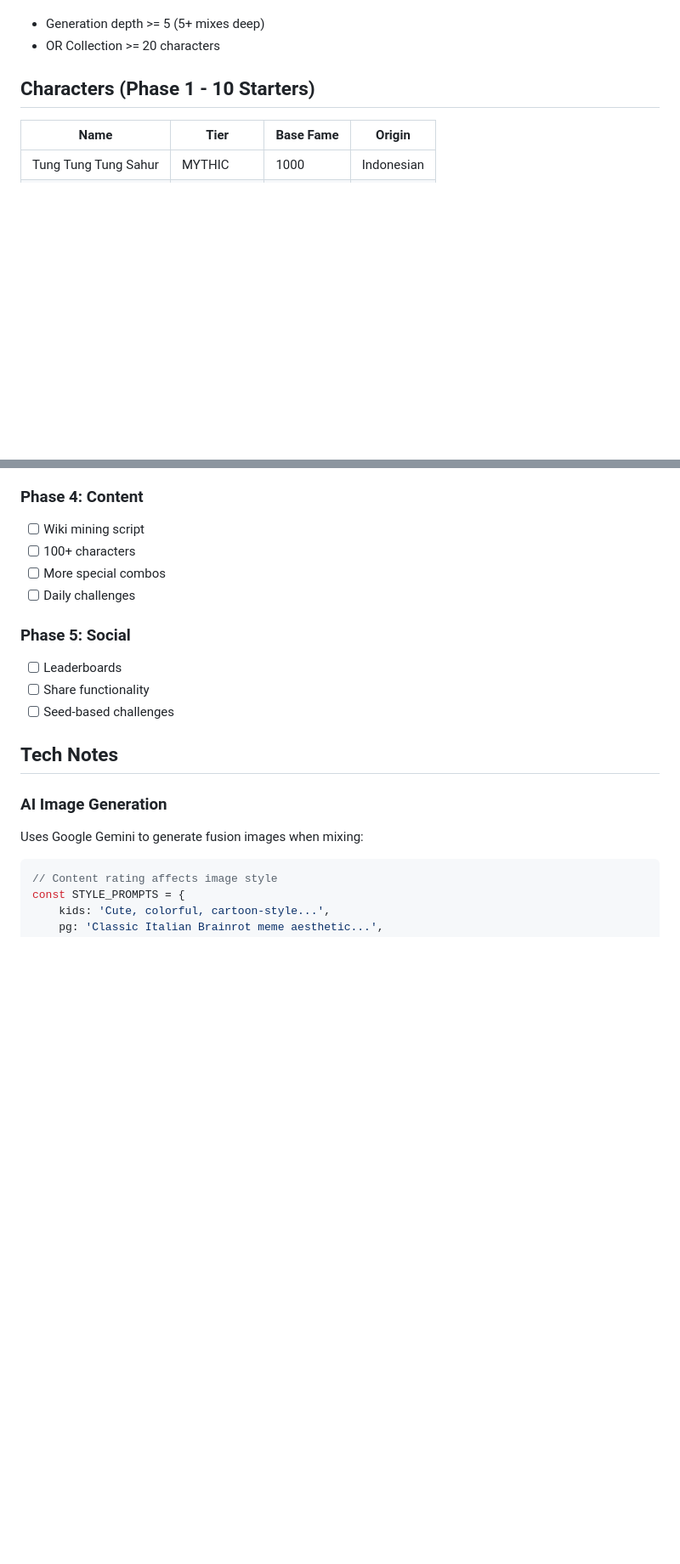
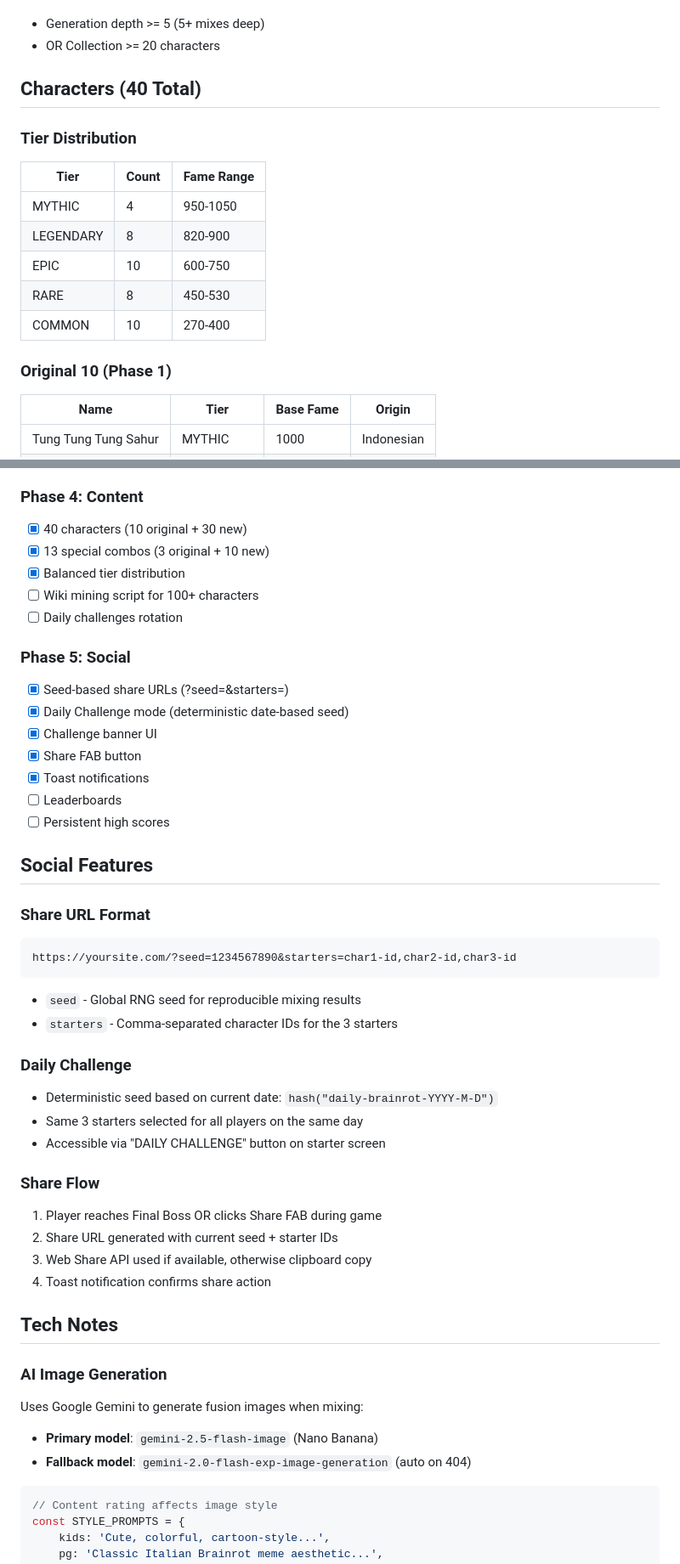
Before and after one commit to LaurieScheepers/italian-brainrot-mixing-mod, a Markdown page: CLAUDE.md, 2 parts joined by grey strips. Shown at 85% size. GitHub-like rendering; blank space fills up the shorter version.

Commit message:
docs: update documentation for Phases 4-5
Update Quick Reference with Nano Banana model name.
Expand character section: 10 -> 40 with tier distribution table.
Special combos: 3 -> 13 with full table.
Mark Phase 4 and 5 items as complete in roadmap.
Add Social Features section with URL format and daily challenge docs.
Add model fallback details to AI Image Generation section.

Primary Author: Laurie Scheepers

````diff
--- a/CLAUDE.md
+++ b/CLAUDE.md
@@ -99,7 +99,19 @@ Achieved when:
 - Generation depth >= 5 (5+ mixes deep)
 - OR Collection >= 20 characters
 
-## Characters (Phase 1 - 10 Starters)
+## Characters (40 Total)
+
+### Tier Distribution
+
+| Tier | Count | Fame Range |
+|------|-------|------------|
+| MYTHIC | 4 | 950-1050 |
+| LEGENDARY | 8 | 820-900 |
+| EPIC | 10 | 600-750 |
+| RARE | 8 | 450-530 |
+| COMMON | 10 | 270-400 |
+
+### Original 10 (Phase 1)
 
 | Name | Tier | Base Fame | Origin |
 |------|------|-----------|--------|
@@ -156,21 +187,53 @@ Predefined recipes with bonus fame:
 - [ ] Real audio file support (assets/audio/)
 
 ### Phase 4: Content
-- [ ] Wiki mining script
-- [ ] 100+ characters
-- [ ] More special combos
-- [ ] Daily challenges
+- [x] 40 characters (10 original + 30 new)
+- [x] 13 special combos (3 original + 10 new)
+- [x] Balanced tier distribution
+- [ ] Wiki mining script for 100+ characters
+- [ ] Daily challenges rotation
 
 ### Phase 5: Social
+- [x] Seed-based share URLs (?seed=&starters=)
+- [x] Daily Challenge mode (deterministic date-based seed)
+- [x] Challenge banner UI
+- [x] Share FAB button
+- [x] Toast notifications
 - [ ] Leaderboards
-- [ ] Share functionality
-- [ ] Seed-based challenges
+- [ ] Persistent high scores
+
+## Social Features
+
+### Share URL Format
+
+```
+https://yoursite.com/?seed=1234567890&starters=char1-id,char2-id,char3-id
+```
+
+- `seed` - Global RNG seed for reproducible mixing results
+- `starters` - Comma-separated character IDs for the 3 starters
+
+### Daily Challenge
+
+- Deterministic seed based on current date: `hash("daily-brainrot-YYYY-M-D")`
+- Same 3 starters selected for all players on the same day
+- Accessible via "DAILY CHALLENGE" button on starter screen
+
+### Share Flow
+
+1. Player reaches Final Boss OR clicks Share FAB during game
+2. Share URL generated with current seed + starter IDs
+3. Web Share API used if available, otherwise clipboard copy
+4. Toast notification confirms share action
 
 ## Tech Notes
 
 ### AI Image Generation
 
 Uses Google Gemini to generate fusion images when mixing:
+
+- **Primary model**: `gemini-2.5-flash-image` (Nano Banana)
+- **Fallback model**: `gemini-2.0-flash-exp-image-generation` (auto on 404)
 
 ```javascript
 // Content rating affects image style
````
Also changed, not shown: other parts of CLAUDE.md (+21 -2 lines).
